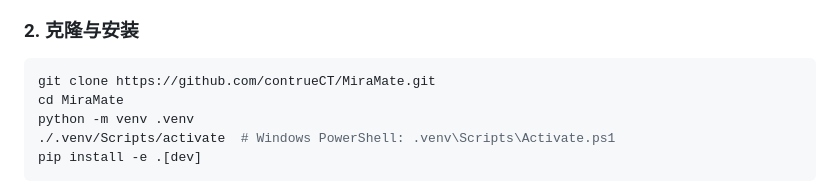
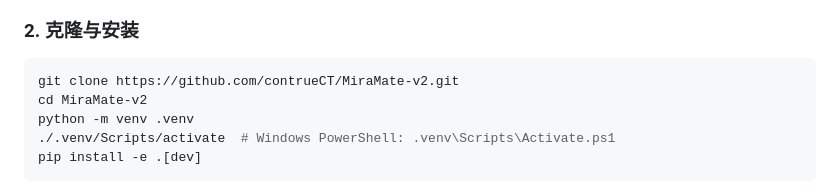
Before and after one commit to contrueCT/MiraMate-v2, a Markdown page: README.md, the part around the change. GitHub-like rendering.

Commit message:
chore:Update repository clone instructions in README

````diff
--- a/README.md
+++ b/README.md
@@ -84,8 +84,8 @@
 ### 2. 克隆与安装
 
 ```bash
-git clone https://github.com/contrueCT/MiraMate.git
-cd MiraMate
+git clone https://github.com/contrueCT/MiraMate-v2.git
+cd MiraMate-v2
 python -m venv .venv
 ./.venv/Scripts/activate  # Windows PowerShell: .venv\Scripts\Activate.ps1
 pip install -e .[dev]
````
